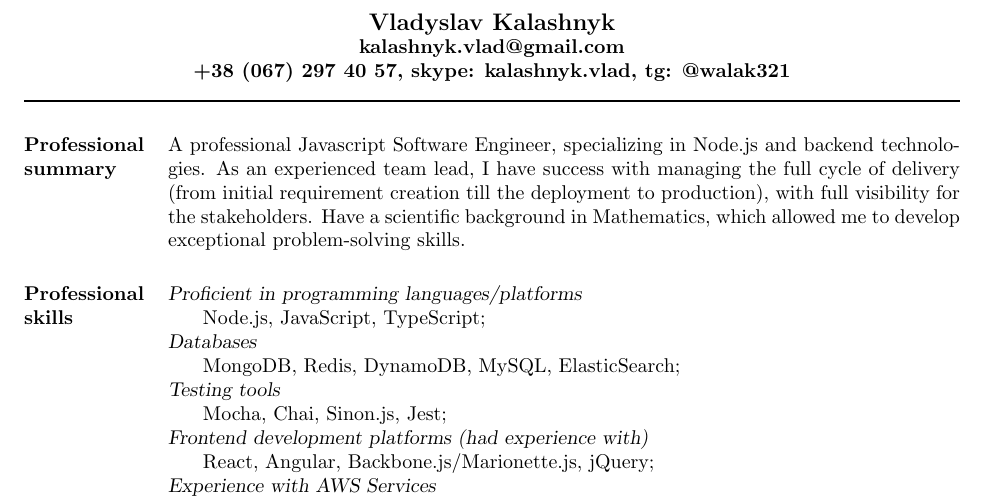
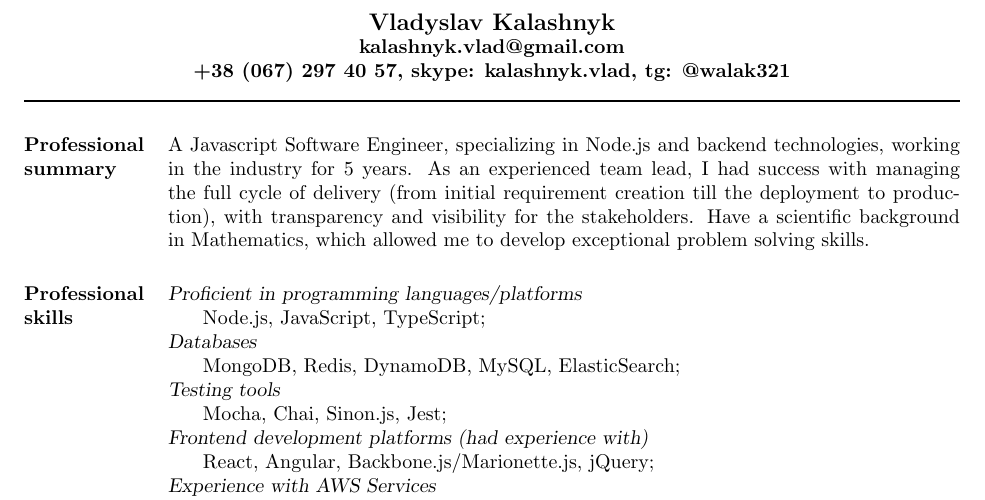
Before and after one commit to kalashw/cv, a LaTeX CV (cv.tex): part of page 1 of 2, cut so that both start at the same text. Compiled offline with pdfLaTeX.

Commit message:
Update professional summary

```diff
--- a/cv.tex
+++ b/cv.tex
@@ -29,9 +29,9 @@
 \begin{resume}
 \vspace*{-0.5cm}
 \section{Professional\\ summary}
-A professional Javascript Software Engineer, specializing in Node.js and backend technologies.
-As an experienced team lead, I have success with managing the full cycle of delivery (from initial requirement creation till the deployment to production), with full visibility for the stakeholders.
-Have a scientific background in Mathematics, which allowed me to develop exceptional problem-solving skills.
+A Javascript Software Engineer, specializing in Node.js and backend technologies, working in the industry for 5 years.
+As an experienced team lead, I had success with managing the full cycle of delivery (from initial requirement creation till the deployment to production), with transparency and visibility for the stakeholders.
+Have a scientific background in~Mathematics, which allowed me to develop exceptional problem solving skills.
 
 %----------------------------------------------------------------------------------------
 %	PROFESSIONAL EXPERIENCE SECTION
```
Also changed, not shown: cv.pdf, 1 other file.
